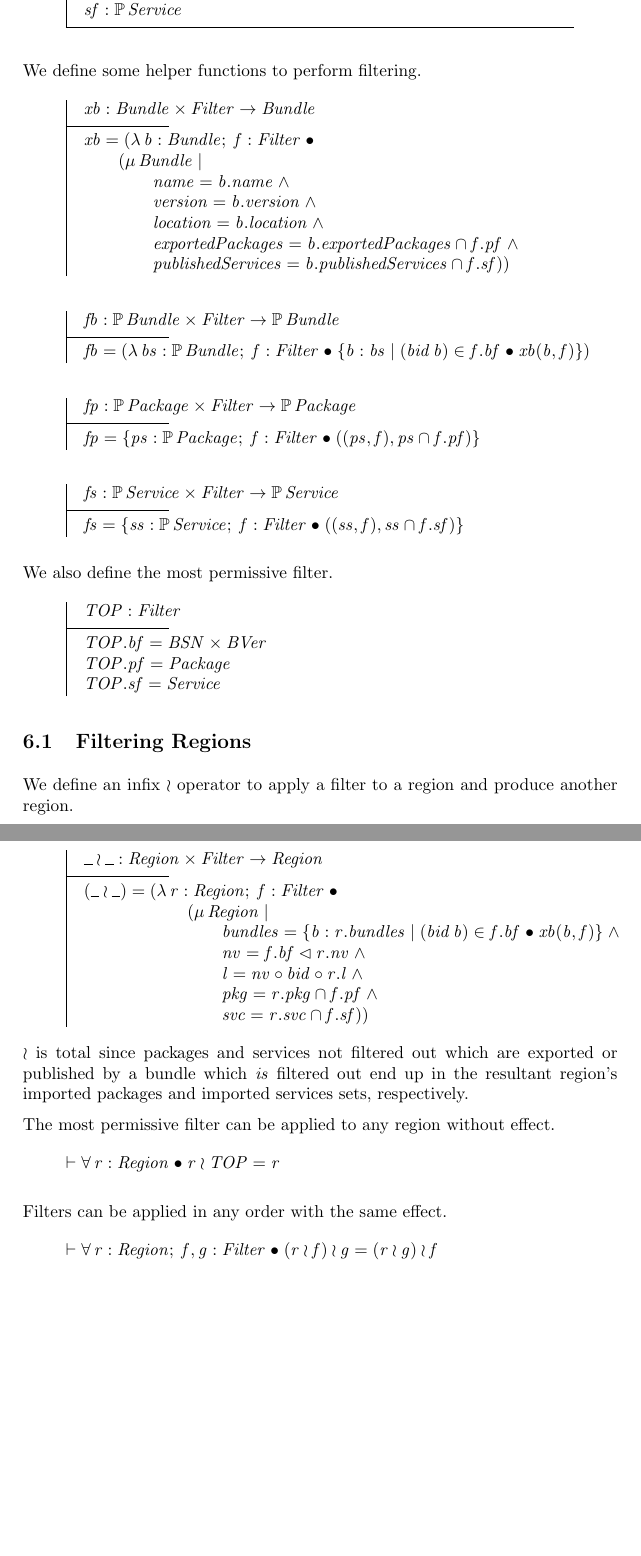
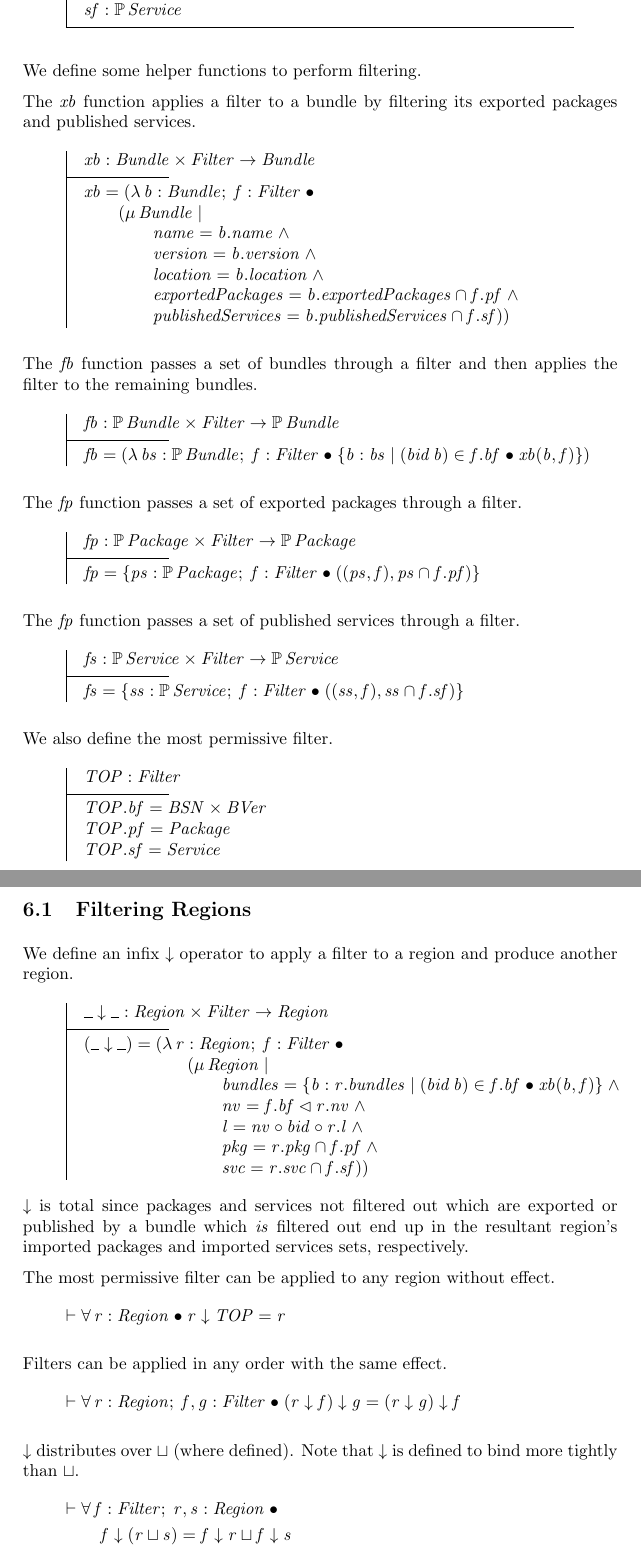
Before and after one commit to isabella232/virgo.documentation, a LaTeX document (design-docs/regions/regions.tex): two parts of pages 15 and 16 of 20, joined at a grey line, cut so that both start at the same text, the shorter picture padded with empty space. Compiled offline with pdfLaTeX.

Commit message:
bug 330776: change filter symbol; note filtering of a bundles packages and services; note distribution of filter over join

```diff
--- a/design-docs/regions/regions.tex
+++ b/design-docs/regions/regions.tex
@@ -461,6 +461,8 @@ A filter specifies sets of bundles, exported packages, and services.
 \end{schema}
 
 We define some helper functions to perform filtering.
+
+The $xb$ function applies a filter to a bundle by filtering its exported packages and published services.
 \begin{axdef}
   xb : Bundle \cross Filter \fun Bundle
 \where
@@ -473,18 +475,22 @@ We define some helper functions to perform filtering.
 \t2 publishedServices = b.publishedServices \cap f.sf))
 \end{axdef}
 
+The $fb$ function passes a set of bundles through a filter and then
+applies the filter to the remaining bundles.
 \begin{axdef}
   fb : \power Bundle \cross Filter \fun \power Bundle \\
 \where
   fb = (\lambda bs : \power Bundle; f : Filter @ \{ b : bs | (bid~b) \in f.bf @ xb(b, f) \}) \\
 \end{axdef}
 
+The $fp$ function passes a set of exported packages through a filter.
 \begin{axdef}
   fp : \power Package \cross Filter \fun \power Package \\
 \where
   fp = \{ ps : \power Package; f : Filter @ ((ps, f), ps \cap f.pf) \}
 \end{axdef}
 
+The $fp$ function passes a set of published services through a filter.
 \begin{axdef}
   fs : \power Service \cross Filter \fun \power Service \\
 \where
@@ -502,12 +508,12 @@ We also define the most permissive filter.
 
 \subsection{Filtering Regions}
 
-%%inop \wr 3
-We define an infix $\wr$ operator to apply a filter to a region and produce another region.
+%%inop \downarrow 6
+We define an infix $\downarrow$ operator to apply a filter to a region and produce another region.
 \begin{axdef}
-  \_ \wr \_ : Region \cross Filter \fun Region \\
+  \_ \downarrow \_ : Region \cross Filter \fun Region \\
 \where
-  (\_ \wr \_) = (\lambda r : Region;  f : Filter @ \\
+  (\_ \downarrow \_) = (\lambda r : Region;  f : Filter @ \\
 \t3   (\mu Region | \\
 \t4 bundles = \{ b : r.bundles | (bid~b) \in f.bf @ xb(b, f) \} \land \\
 \t4 nv = f.bf \dres r.nv \land \\
@@ -515,18 +521,25 @@ We define an infix $\wr$ operator to apply a filter to a region and produce anot
 \t4 pkg = r.pkg \cap f.pf \land \\
 \t4 svc = r.svc \cap f.sf )) \\
 \end{axdef}
-$\wr$ is total since packages and services not filtered out which are exported or published by a
+$\downarrow$ is total since packages and services not filtered out which are exported or published by a
 bundle which \textit{is} filtered out end up
 in the resultant region's imported packages and imported services sets, respectively.
 
 The most permissive filter can be applied to any region without effect.
 \begin{argue}
-  \shows \forall r : Region @ r \wr TOP = r \\
+  \shows \forall r : Region @ r \downarrow TOP = r \\
 \end{argue}
 
 Filters can be applied in any order with the same effect.
 \begin{argue}
-  \shows \forall r : Region; f, g : Filter @ (r \wr f) \wr g = (r \wr g) \wr f \\
+  \shows \forall r : Region; f, g : Filter @ (r \downarrow f) \downarrow g = (r \downarrow g) \downarrow f \\
+\end{argue}
+
+$\downarrow$ distributes over $\sqcup$ (where defined). Note that $\downarrow$ is defined to bind
+more tightly than $\sqcup$.
+\begin{argue}
+  \shows \forall f : Filter; r, s : Region @ \\
+\t1 f \downarrow (r \sqcup s) = f \downarrow r \sqcup f \downarrow s \\
 \end{argue}
 
 %=============================================================================
```
Also changed, not shown: design-docs/regions/regions.pdf, design-docs/regions/regions.tex (4 more changed lines).
